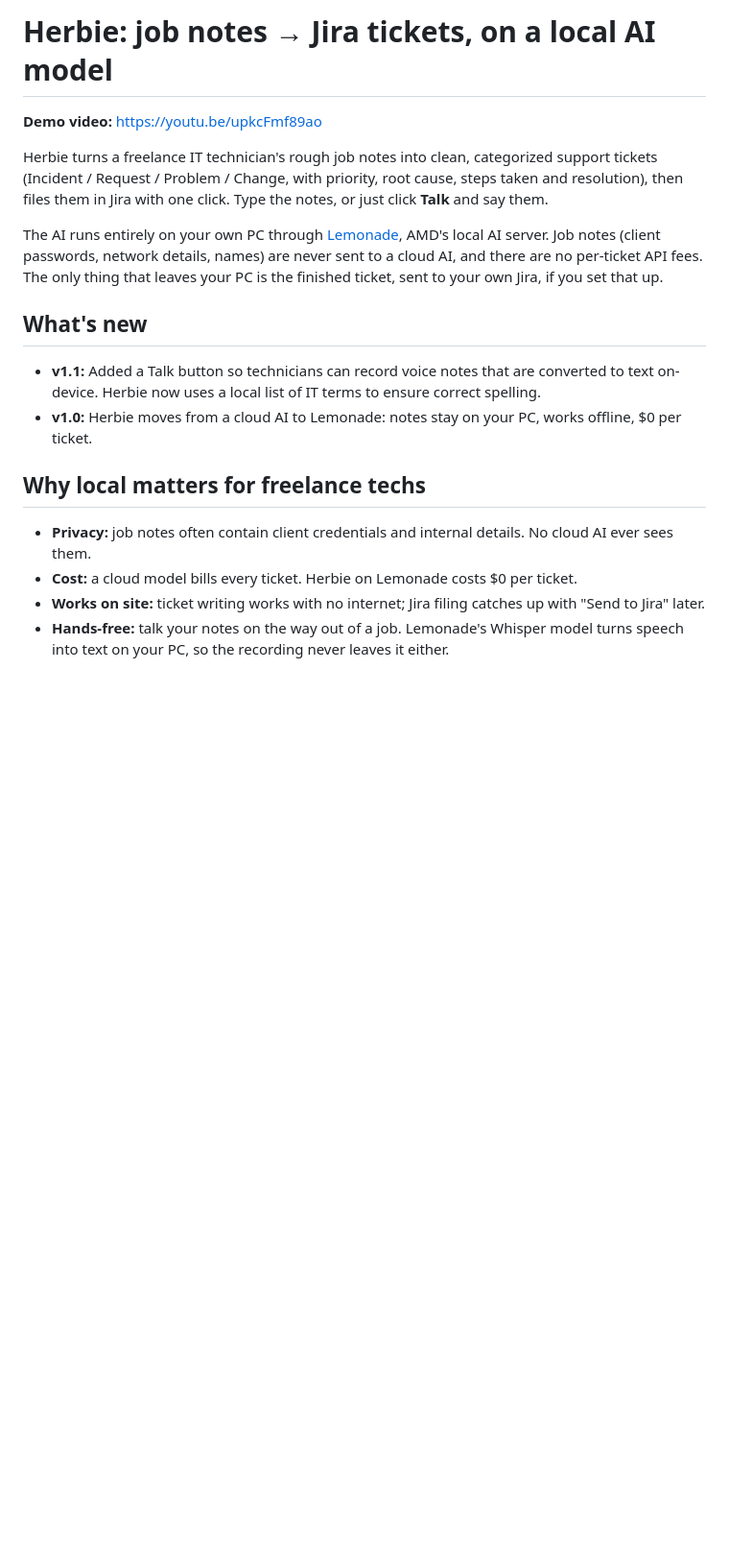
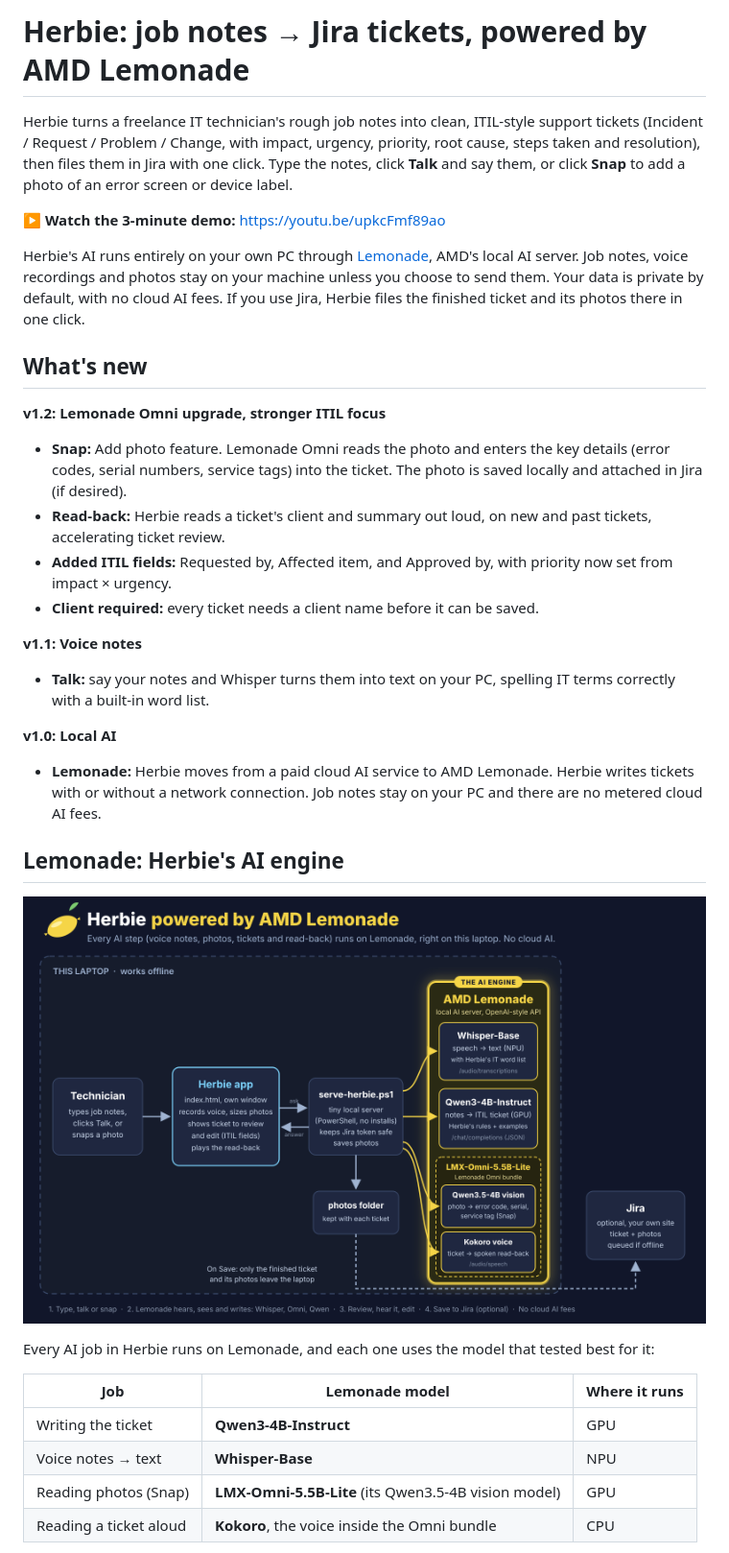
Before and after one commit to DamienNguyen949/herbie-lemonade, a Markdown page: README.md, the part around one of its changes. Shown at 96% size. Drawn GitHub-style; pictures changed too: docs/herbie-workflow.png (added); blank space fills up the shorter version.

Commit message:
v1.2: Lemonade Omni (Snap + read-back), ITIL fields, photo attachments

```diff
--- a/README.md
+++ b/README.md
@@ -1,21 +1,42 @@
-# Herbie: job notes → Jira tickets, on a local AI model
+# Herbie: job notes → Jira tickets, powered by AMD Lemonade
 
-**Demo video:** https://youtu.be/upkcFmf89ao
+Herbie turns a freelance IT technician's rough job notes into clean, ITIL-style support tickets
+(Incident / Request / Problem / Change, with impact, urgency, priority, root cause, steps taken and resolution),
+then files them in Jira with one click. Type the notes, click **Talk** and say them, or click **Snap** to add a photo
+of an error screen or device label.
 
-Herbie turns a freelance IT technician's rough job notes into clean, categorized support tickets
-(Incident / Request / Problem / Change, with priority, root cause, steps taken and resolution),
-then files them in Jira with one click. Type the notes, or just click **Talk** and say them.
+▶ **Watch the 3-minute demo:** https://youtu.be/upkcFmf89ao
 
-The AI runs entirely on your own PC through [Lemonade](https://lemonade-server.ai), AMD's local AI server.
-Job notes (client passwords, network details, names) are never sent to a cloud AI, and there are no per-ticket API fees.
-The only thing that leaves your PC is the finished ticket, sent to your own Jira, if you set that up.
+Herbie's AI runs entirely on your own PC through [Lemonade](https://lemonade-server.ai), AMD's local AI server.
+Job notes, voice recordings and photos stay on your machine unless you choose to send them.
+Your data is private by default, with no cloud AI fees.
+If you use Jira, Herbie files the finished ticket and its photos there in one click.
 
 ## What's new
-- **v1.1:** Added a Talk button so technicians can record voice notes that are converted to text on-device. Herbie now uses a local list of IT terms to ensure correct spelling.
-- **v1.0:** Herbie moves from a cloud AI to Lemonade: notes stay on your PC, works offline, $0 per ticket.
+**v1.2: Lemonade Omni upgrade, stronger ITIL focus**
+- **Snap:** Add photo feature. Lemonade Omni reads the photo and enters the key details (error codes, serial numbers,
+  service tags) into the ticket. The photo is saved locally and attached in Jira (if desired).
+- **Read-back:** Herbie reads a ticket's client and summary out loud, on new and past tickets, accelerating ticket review.
+- **Added ITIL fields:** Requested by, Affected item, and Approved by, with priority now set from impact × urgency.
+- **Client required:** every ticket needs a client name before it can be saved.
 
-## Why local matters for freelance techs
-- **Privacy:** job notes often contain client credentials and internal details. No cloud AI ever sees them.
-- **Cost:** a cloud model bills every ticket. Herbie on Lemonade costs $0 per ticket.
-- **Works on site:** ticket writing works with no internet; Jira filing catches up with "Send to Jira" later.
-- **Hands-free:** talk your notes on the way out of a job. Lemonade's Whisper model turns speech into text on your PC, so the recording never leaves it either.
+**v1.1: Voice notes**
+- **Talk:** say your notes and Whisper turns them into text on your PC, spelling IT terms correctly with a built-in
+  word list.
+
+**v1.0: Local AI**
+- **Lemonade:** Herbie moves from a paid cloud AI service to AMD Lemonade. Herbie writes tickets with or without a network connection.
+  Job notes stay on your PC and there are no metered cloud AI fees.
+
+## Lemonade: Herbie's AI engine
+![Herbie's workflow: the technician types, talks or snaps a photo; Herbie's app and local helper send voice to Whisper-Base, notes to Qwen3-4B, and photos and the read-back to the LMX-Omni-5.5B-Lite bundle on AMD Lemonade; photos are kept in a local folder, and only the finished ticket and its photos go to Jira](docs/herbie-workflow.png)
+
+Every AI job in Herbie runs on Lemonade, and each one uses the model that tested best for it:
+
+| Job | Lemonade model | Where it runs |
+|---|---|---|
+| Writing the ticket | **Qwen3-4B-Instruct** | GPU |
+| Voice notes → text | **Whisper-Base** | NPU |
+| Reading photos (Snap) | **LMX-Omni-5.5B-Lite** (its Qwen3.5-4B vision model) | GPU |
+| Reading a ticket aloud | **Kokoro**, the voice inside the Omni bundle | CPU |
+
```
Also changed, not shown: other parts of README.md (+120 -37 lines), 10 other files.
